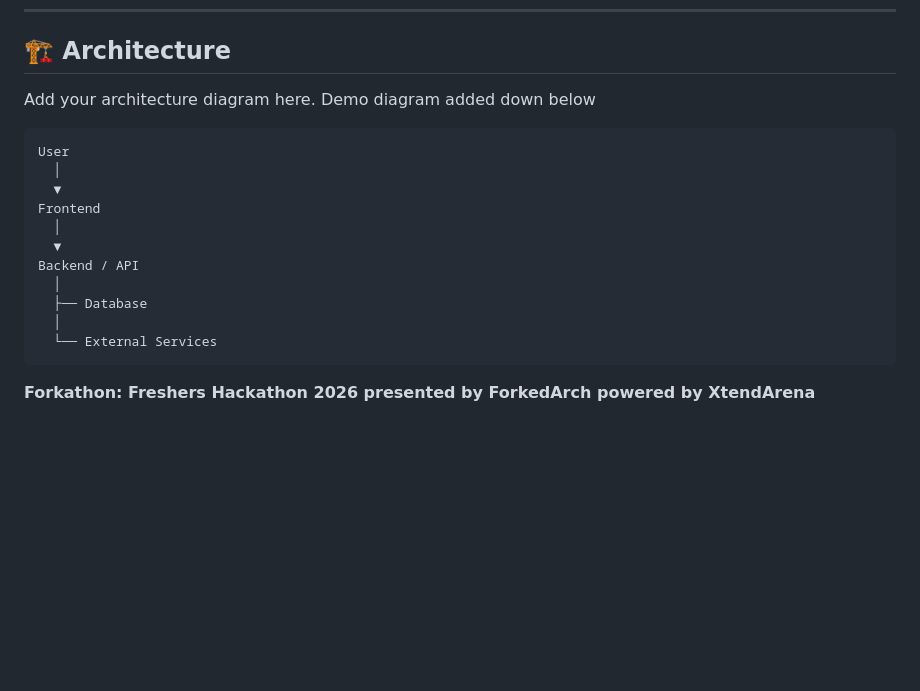
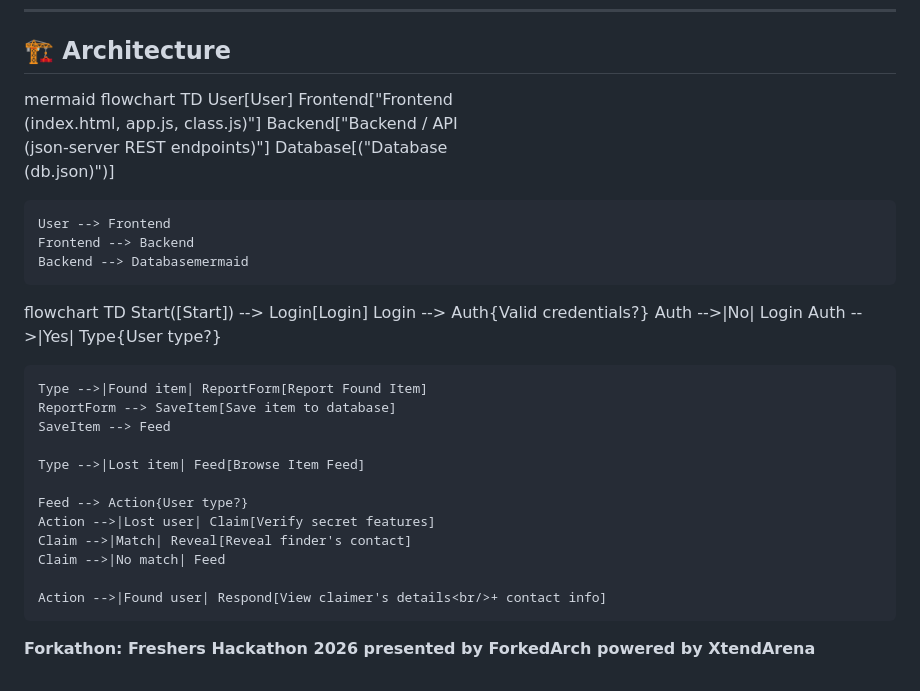
Before and after one commit to ForkedArch/Forkathon2026-Team-KUET_NextCoders, a Markdown page: README.md, the part around the change. GitHub-like rendering; blank space fills up the shorter version.

````diff
--- a/README.md
+++ b/README.md
@@ -94,21 +94,33 @@ Secure Data Release: Upon a successful match, the system releases the contact de
 
 ## 🏗️ Architecture
 
-Add your architecture diagram here.
-Demo diagram added down below
+mermaid
+flowchart TD
+    User[User]
+    Frontend["Frontend<br/>(index.html, app.js, class.js)"]
+    Backend["Backend / API<br/>(json-server REST endpoints)"]
+    Database[("Database<br/>(db.json)")]
 
-```text
-User
-  │
-  ▼
-Frontend
-  │
-  ▼
-Backend / API
-  │
-  ├── Database
-  │
-  └── External Services
-```
+    User --> Frontend
+    Frontend --> Backend
+    Backend --> Databasemermaid
+flowchart TD
+    Start([Start]) --> Login[Login]
+    Login --> Auth{Valid credentials?}
+    Auth -->|No| Login
+    Auth -->|Yes| Type{User type?}
+
+    Type -->|Found item| ReportForm[Report Found Item]
+    ReportForm --> SaveItem[Save item to database]
+    SaveItem --> Feed
+
+    Type -->|Lost item| Feed[Browse Item Feed]
+
+    Feed --> Action{User type?}
+    Action -->|Lost user| Claim[Verify secret features]
+    Claim -->|Match| Reveal[Reveal finder's contact]
+    Claim -->|No match| Feed
+
+    Action -->|Found user| Respond[View claimer's details<br/>+ contact info]
 
 <b>Forkathon: Freshers Hackathon 2026 presented by ForkedArch powered by XtendArena</b>
````
